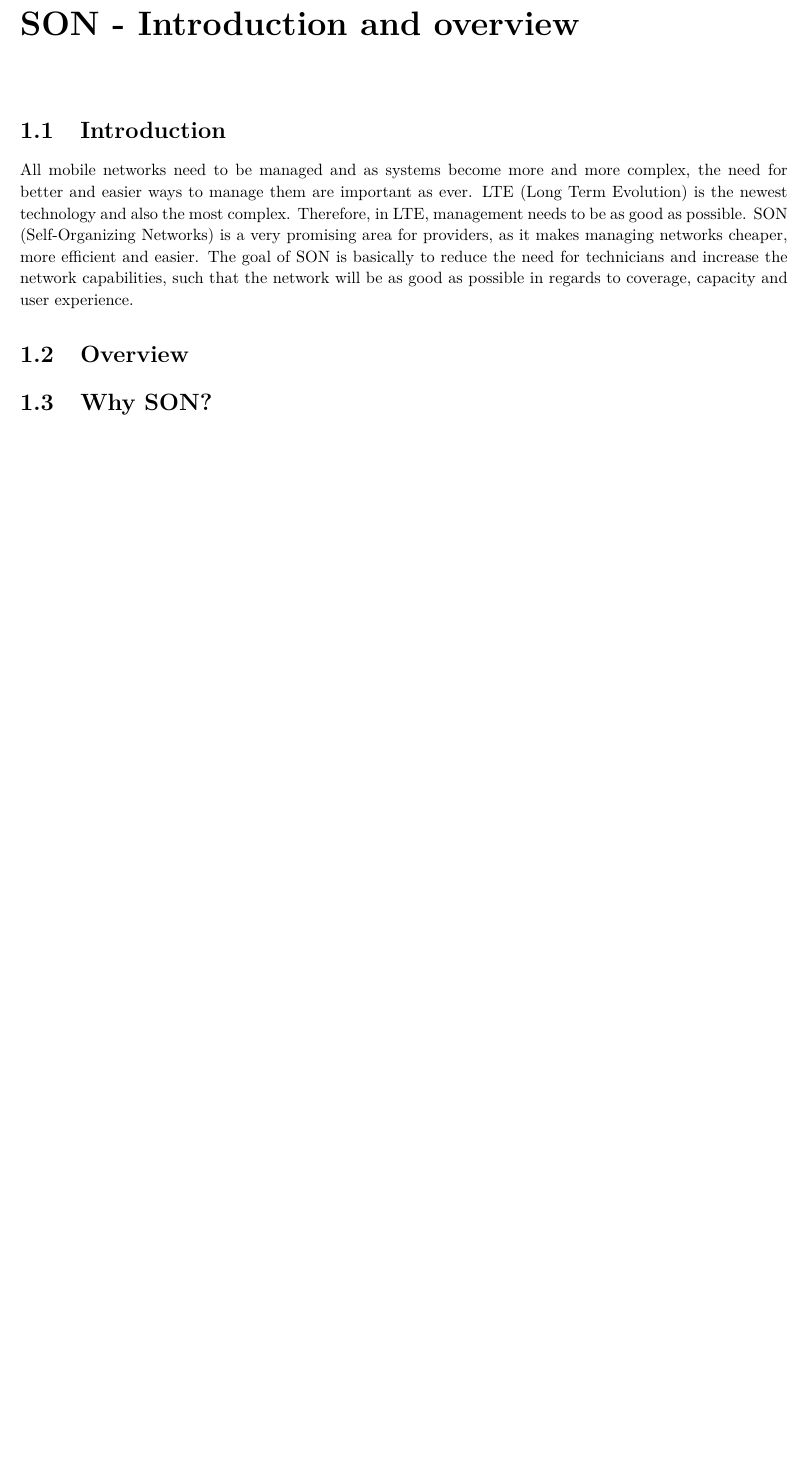
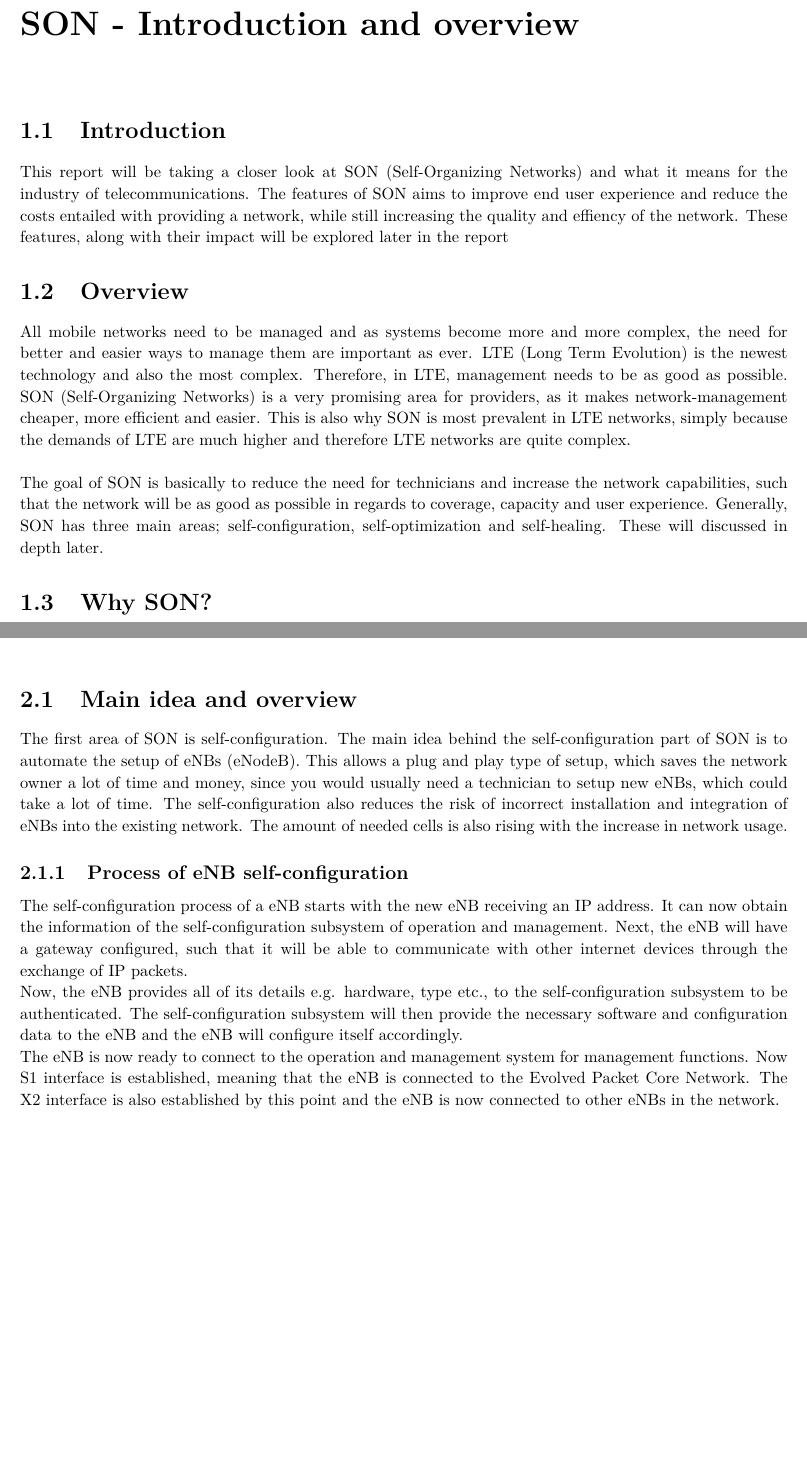
Before and after one commit to Fredstone1/texmaker, a LaTeX document (SON/SON.tex): part of page 3 of 7 before the commit and two parts of pages 3 and 4 of 7 after it, the two joined at a grey line, cut so that both start at the same text, the shorter picture padded with empty space. Compiled offline with pdfLaTeX.

Commit message:
started on selfconfig

```diff
--- a/SON/SON.tex
+++ b/SON/SON.tex
@@ -129,34 +108,39 @@
 
 \chapter{SON - Introduction and overview}
 \section{Introduction}
-All mobile networks need to be managed and as systems become more and more complex, the need for better and easier ways to manage them are important as ever. LTE (Long Term Evolution) is the newest technology and also the most complex. Therefore, in LTE, management needs to be as good as possible. SON (Self-Organizing Networks) is a very promising area for providers, as it makes managing networks cheaper, more efficient and easier.
-The goal of SON is basically to reduce the need for technicians and increase the network capabilities, such that the network will be as good as possible in regards to coverage, capacity and user experience.
-
+This report will be taking a closer look at SON (Self-Organizing Networks) and what it means for the industry of telecommunications.
+The features of SON aims to improve end user experience and reduce the costs entailed with providing a network, while still increasing the quality and effiency of the network.
+These features, along with their impact will be explored later in the report
 
 \section{Overview}
+All mobile networks need to be managed and as systems become more and more complex, the need for better and easier ways to manage them are important as ever. LTE (Long Term Evolution) is the newest technology and also the most complex. Therefore, in LTE, management needs to be as good as possible. SON (Self-Organizing Networks) is a very promising area for providers, as it makes network-management cheaper, more efficient and easier. This is also why SON is most prevalent in LTE networks, simply because the demands of LTE are much higher and therefore LTE networks are quite complex.\\
+
+The goal of SON is basically to reduce the need for technicians and increase the network capabilities, such that the network will be as good as possible in regards to coverage, capacity and user experience. Generally, SON has three main areas; self-configuration, self-optimization and self-healing. These will discussed in depth later.
 
 \section{Why SON?}
 The reasons for using SON are very obvious from a provider standpoint. First of all, the cost of a Self-Organizing Network should be much lower
-
-
 	%----------------------------------------------------------------------------------------
 %	SELF-CONFIGURATION
 %----------------------------------------------------------------------------------------
+\chapter{Self-configuration}
+\section{Main idea and overview}
+The first area of SON is self-configuration. The main idea behind the self-configuration part of SON is to automate the setup of eNBs (eNodeB). This allows a plug and play type of setup, which saves the network owner a lot of time and money, since you would usually need a technician to setup new eNBs, which could take a lot of time.
+The self-configuration also reduces the risk of incorrect installation and integration of eNBs into the existing network. The amount of needed cells is also rising with the increase in network usage.
 
-\chapter{Self-configuration}
-
+\subsection{Process of eNB self-configuration}
+The self-configuration process of a eNB starts with the new eNB receiving an IP address. It can now obtain the information of the self-configuration subsystem of operation and management. Next, the eNB will have a gateway configured, such that it will be able to communicate with other internet devices through the exchange of IP packets. \\
+Now, the eNB provides all of its details e.g. hardware, type etc., to the self-configuration subsystem to be authenticated. The self-configuration subsystem will then provide the necessary software and configuration data to the eNB and the eNB will configure itself accordingly. \\
+The eNB is now ready to connect to the operation and management system for management functions. Now S1 interface is established, meaning that the eNB is connected to the Evolved Packet Core Network. The X2 interface is also established by this point and the eNB is now connected to other eNBs in the network.
 
 %----------------------------------------------------------------------------------------
 %	SELF-OPTIMIZATION\cite{•}
 %----------------------------------------------------------------------------------------
-
 \chapter{Self-optimization}
 
 
 %----------------------------------------------------------------------------------------
 %	SELF-HEALING
 %----------------------------------------------------------------------------------------
-
 \chapter{Self-healing}
 
 
```
Also changed, not shown: SON/SON.bbl, SON/SON.pdf, SON/SON.tex (29 more changed lines), 5 other files.
